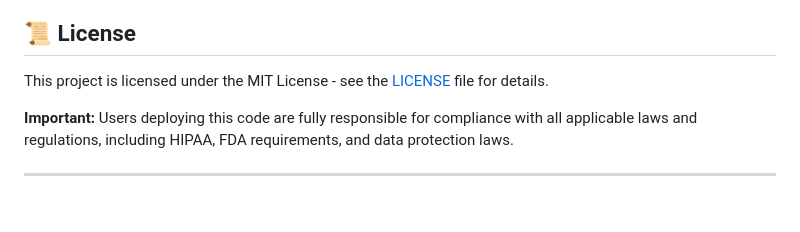
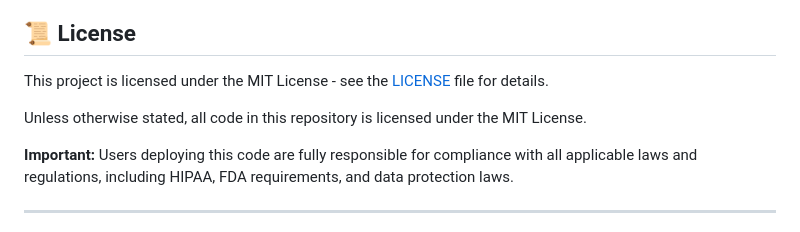
Before and after one commit to VedantWanjari/healchain, a Markdown page: README.md, the part around the change. Drawn GitHub-style; blank space fills up the shorter version.

```diff
--- a/README.md
+++ b/README.md
@@ -388,6 +388,8 @@ For any real healthcare needs, use only certified, regulated, and compliant heal
 
 This project is licensed under the MIT License - see the [LICENSE](LICENSE) file for details.
 
+Unless otherwise stated, all code in this repository is licensed under the MIT License.
+
 **Important:** Users deploying this code are fully responsible for compliance with all applicable laws and regulations, including HIPAA, FDA requirements, and data protection laws.
 
 ---
```
